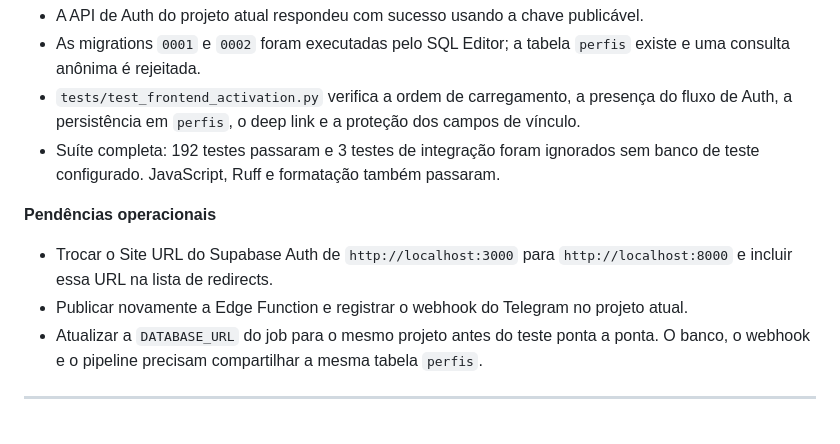
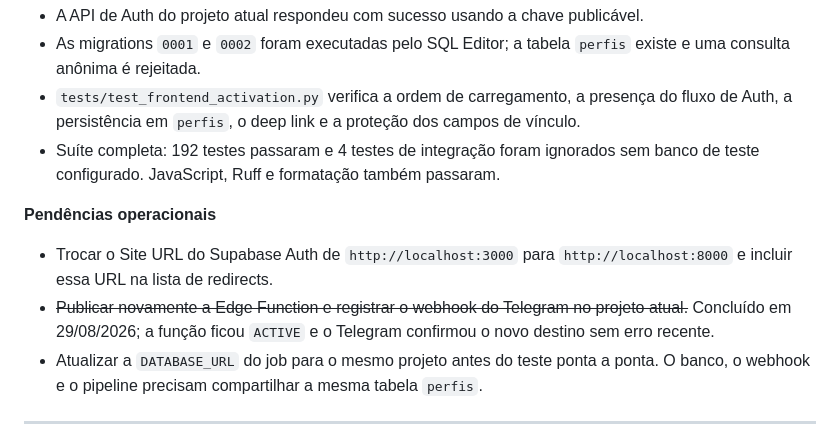
Before and after one commit to babue0/RadarEstagio, a Markdown page: docs/passos-realizados.md, the part around the change. GitHub-like rendering.

Commit message:
docs: registra webhook no projeto atual

```diff
--- a/docs/passos-realizados.md
+++ b/docs/passos-realizados.md
@@ -437,14 +437,16 @@ bot é `RadarEstagio_bot`, corrigido nos docs.
   uma consulta anônima é rejeitada.
 - `tests/test_frontend_activation.py` verifica a ordem de carregamento, a presença do fluxo de
   Auth, a persistência em `perfis`, o deep link e a proteção dos campos de vínculo.
-- Suíte completa: 192 testes passaram e 3 testes de integração foram ignorados sem banco de
+- Suíte completa: 192 testes passaram e 4 testes de integração foram ignorados sem banco de
   teste configurado. JavaScript, Ruff e formatação também passaram.
 
 **Pendências operacionais**
 
 - Trocar o Site URL do Supabase Auth de `http://localhost:3000` para
   `http://localhost:8000` e incluir essa URL na lista de redirects.
-- Publicar novamente a Edge Function e registrar o webhook do Telegram no projeto atual.
+- ~~Publicar novamente a Edge Function e registrar o webhook do Telegram no projeto atual.~~
+  Concluído em 29/08/2026; a função ficou `ACTIVE` e o Telegram confirmou o novo destino sem
+  erro recente.
 - Atualizar a `DATABASE_URL` do job para o mesmo projeto antes do teste ponta a ponta. O banco,
   o webhook e o pipeline precisam compartilhar a mesma tabela `perfis`.
 
```
Also changed, not shown: CLAUDE.md (+3 -3 lines).
